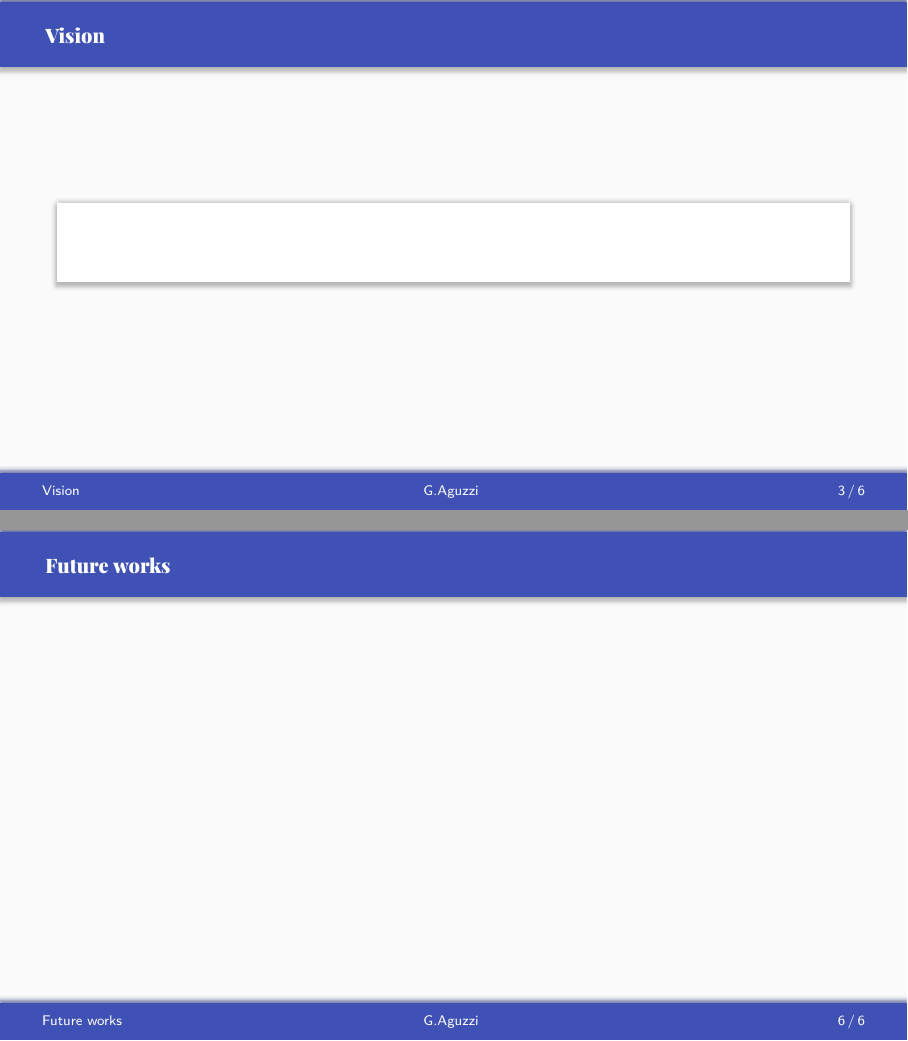
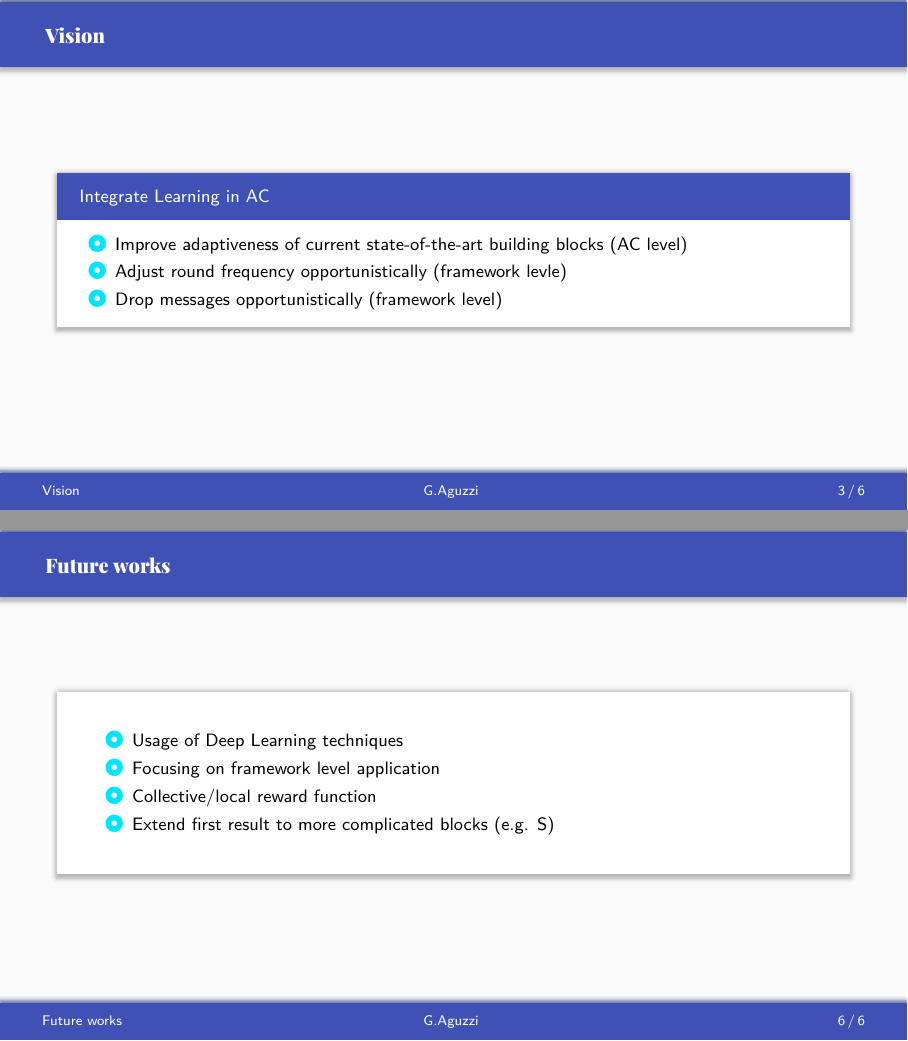
Before and after one commit to cric96/ac-ml-integration-presentation, LaTeX slides (document.tex, which reads slides/future-works.tex, slides/vision.tex): pages 3 and 6 of 6, joined at a grey line. Compiled offline with XeLaTeX.

Commit message:
some contents for the slides

```diff
--- a/slides/future-works.tex
+++ b/slides/future-works.tex
@@ -1,3 +1,10 @@
 \begin{frame}{\playfairblack Future works}
-
+  \begin{card}
+    \begin{itemize}
+      \item Usage of Deep Learning techniques
+      \item Focusing on framework level application
+      \item Collective/local reward function
+      \item Extend first result to more complicated blocks (e.g. S)
+    \end{itemize}
+  \end{card}
 \end{frame}
--- a/slides/vision.tex
+++ b/slides/vision.tex
@@ -1,5 +1,9 @@
 \begin{frame}{\playfairblack Vision}
-  \begin{card}
-
+  \begin{card}[Integrate Learning in AC]
+    \begin{itemize}
+      \item Improve adaptiveness of current state-of-the-art building blocks (AC level)
+      \item Adjust round frequency opportunistically (framework levle)
+      \item Drop messages opportunistically (framework level)
+    \end{itemize}
   \end{card}
 \end{frame}
```
Also changed, not shown: slides/first-attempt.tex (+2 -0 lines), slides/influences.tex (+8 -1 lines).
